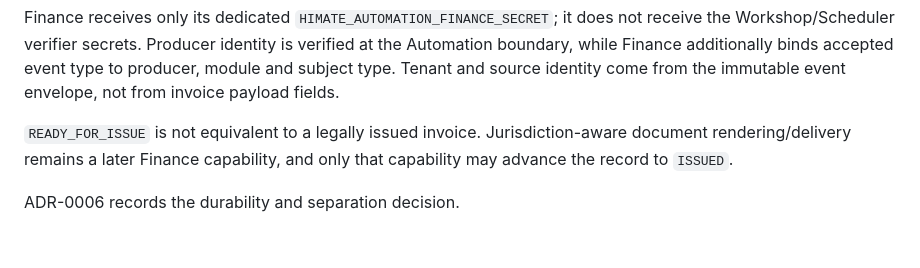
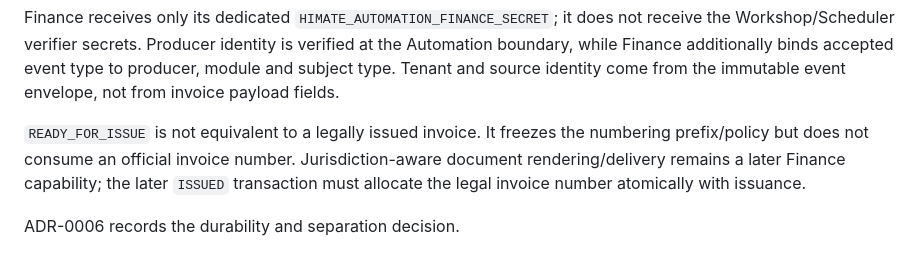
Before and after one commit to himatecorp2025/himate-system, a Markdown page: docs/ARCHITECTURE.md, the part around the change. Rendered like a GitHub page.

Commit message:
START-23.12 Phase 3B: document deferred legal numbering

```diff
--- a/docs/ARCHITECTURE.md
+++ b/docs/ARCHITECTURE.md
@@ -658,6 +658,6 @@ Scheduler simple job closed
 
 Finance receives only its dedicated `HIMATE_AUTOMATION_FINANCE_SECRET`; it does not receive the Workshop/Scheduler verifier secrets. Producer identity is verified at the Automation boundary, while Finance additionally binds accepted event type to producer, module and subject type. Tenant and source identity come from the immutable event envelope, not from invoice payload fields.
 
-`READY_FOR_ISSUE` is not equivalent to a legally issued invoice. Jurisdiction-aware document rendering/delivery remains a later Finance capability, and only that capability may advance the record to `ISSUED`.
+`READY_FOR_ISSUE` is not equivalent to a legally issued invoice. It freezes the numbering prefix/policy but does not consume an official invoice number. Jurisdiction-aware document rendering/delivery remains a later Finance capability; the later `ISSUED` transaction must allocate the legal invoice number atomically with issuance.
 
 ADR-0006 records the durability and separation decision.
```
